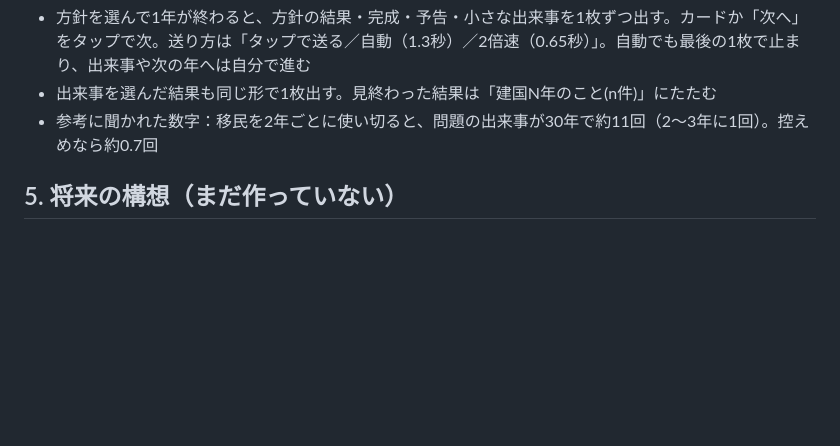
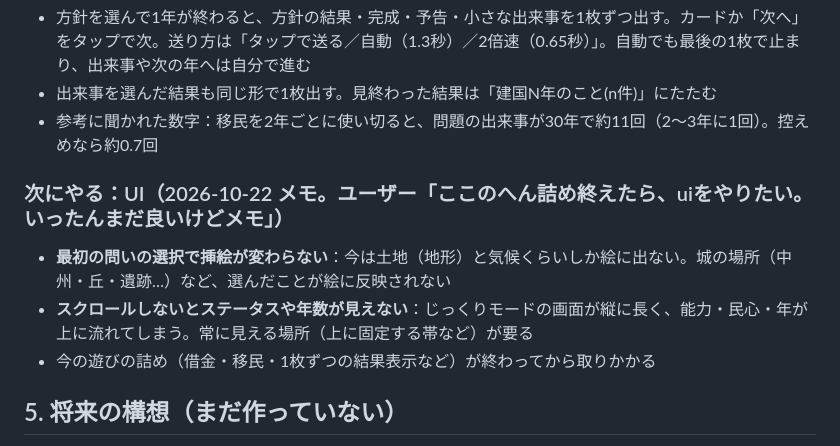
Before and after one commit to joemizumoto2/newgame, a Markdown page: docs/design-notes.md, the part around the change. Drawn GitHub-style; blank space fills up the shorter version.

Commit message:
Note next UI tasks: answers reflected in art, always-visible stats and year
Co-Authored-By: Claude Opus 5.5 <noreply@anthropic.com>
Claude-Session: https://claude.ai/code/session_01FL6NhSobDiSGVtqDDVGUmn

```diff
--- a/docs/design-notes.md
+++ b/docs/design-notes.md
@@ -136,6 +136,12 @@
 - 出来事を選んだ結果も同じ形で1枚出す。見終わった結果は「建国N年のこと(n件)」にたたむ
 - 参考に聞かれた数字：移民を2年ごとに使い切ると、問題の出来事が30年で約11回（2〜3年に1回）。控えめなら約0.7回
 
+### 次にやる：UI（2026-10-22 メモ。ユーザー「ここのへん詰め終えたら、uiをやりたい。いったんまだ良いけどメモ」）
+
+- **最初の問いの選択で挿絵が変わらない**：今は土地（地形）と気候くらいしか絵に出ない。城の場所（中州・丘・遺跡…）など、選んだことが絵に反映されない
+- **スクロールしないとステータスや年数が見えない**：じっくりモードの画面が縦に長く、能力・民心・年が上に流れてしまう。常に見える場所（上に固定する帯など）が要る
+- 今の遊びの詰め（借金・移民・1枚ずつの結果表示など）が終わってから取りかかる
+
 ## 5. 将来の構想（まだ作っていない）
 
 - **共有マップの陣取り**：六角形の区画。攻撃は隣接する国にだけ。勝てば区画を奪い、負ければ失う
```
Also changed, not shown: CLAUDE.md (+1 -1 lines).
